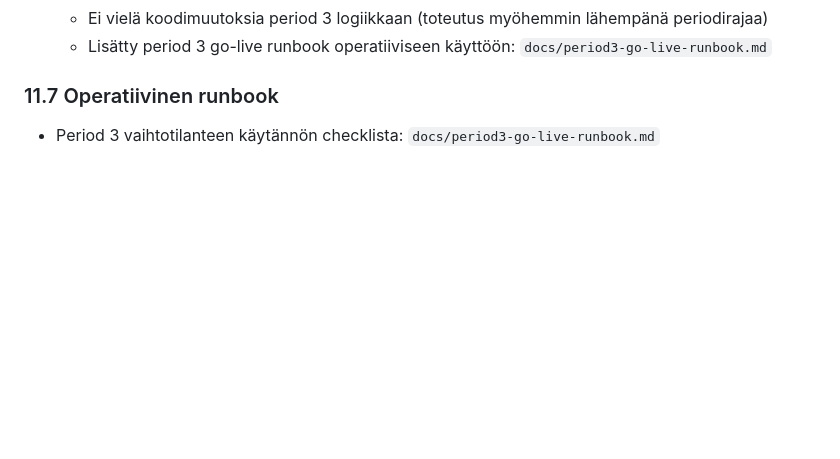
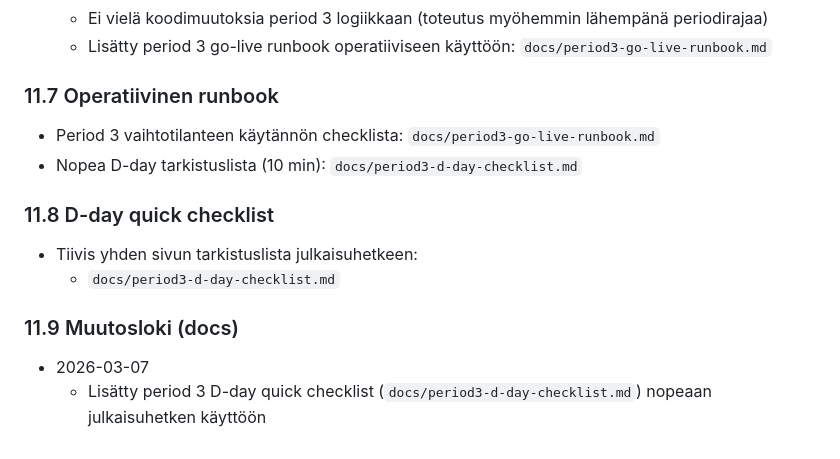
Before and after one commit to jdunnock/nhl-stats, a Markdown page: docs/specification.md, the part around the change. Rendered like a GitHub page; blank space fills up the shorter version.

Commit message:
docs(spec): add period 3 d-day quick checklist

```diff
--- a/docs/specification.md
+++ b/docs/specification.md
@@ -313,3 +313,14 @@ Period 3:ssa käytetään eri sijoituspisteitä kuin periodeissa 1-2:
 ### 11.7 Operatiivinen runbook
 
 - Period 3 vaihtotilanteen käytännön checklista: `docs/period3-go-live-runbook.md`
+- Nopea D-day tarkistuslista (10 min): `docs/period3-d-day-checklist.md`
+
+### 11.8 D-day quick checklist
+
+- Tiivis yhden sivun tarkistuslista julkaisuhetkeen:
+  - `docs/period3-d-day-checklist.md`
+
+### 11.9 Muutosloki (docs)
+
+- 2026-03-07
+  - Lisätty period 3 D-day quick checklist (`docs/period3-d-day-checklist.md`) nopeaan julkaisuhetken käyttöön
```
Also changed, not shown: docs/period3-d-day-checklist.md (added, +40 -0 lines).
